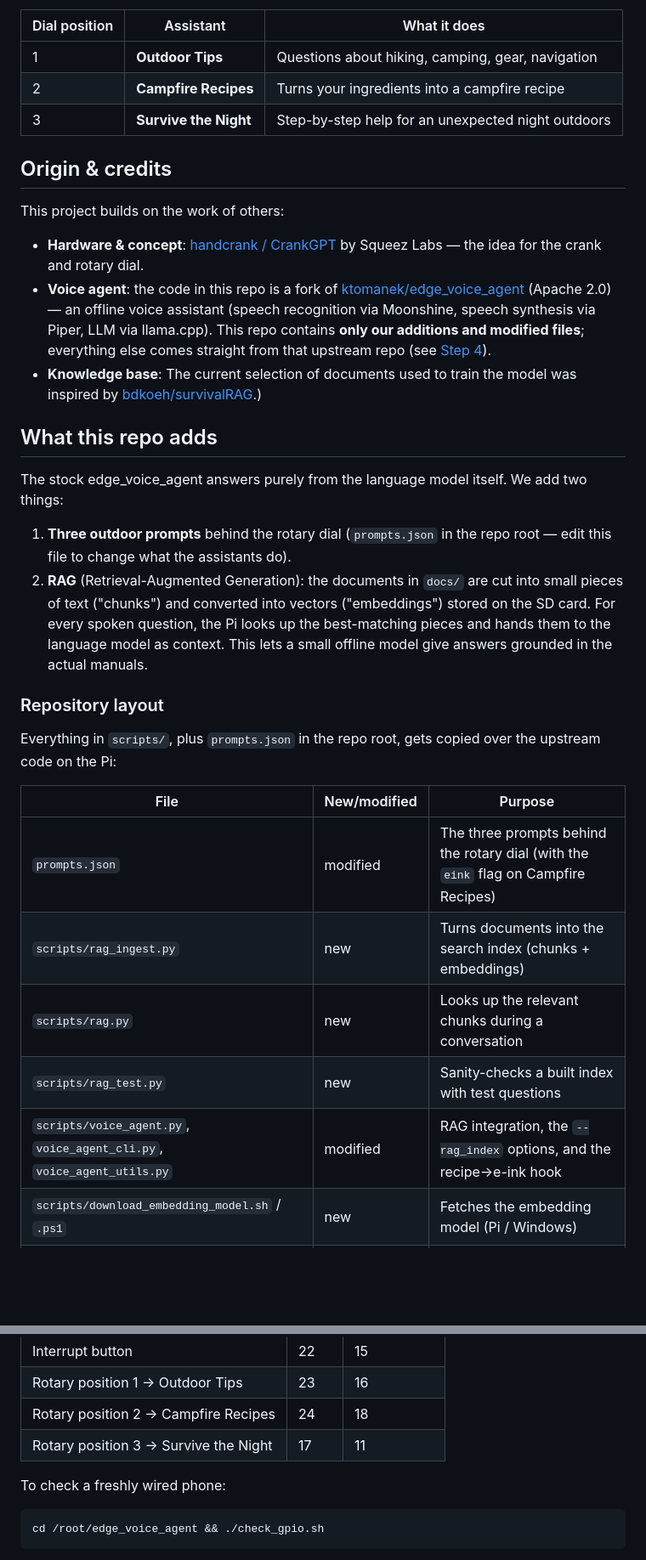
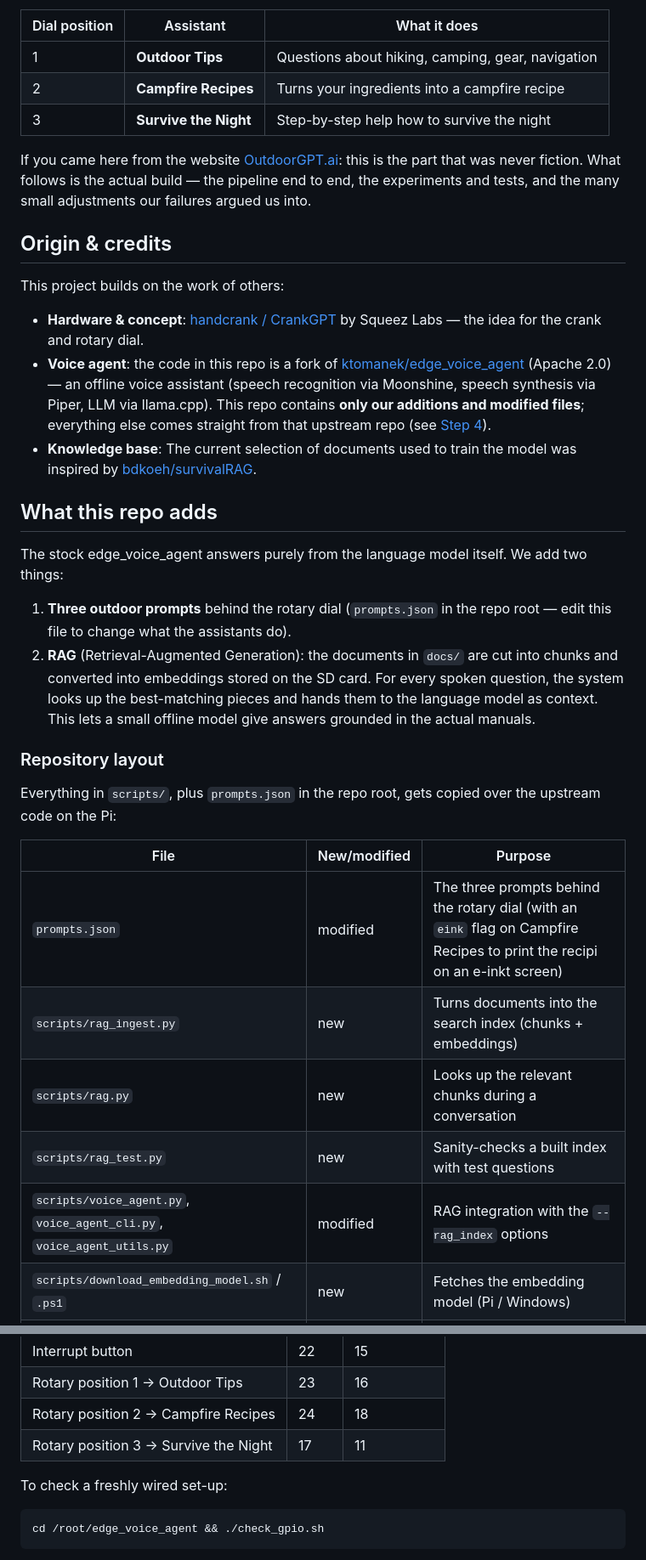
Before and after one commit to Rensvandeschoot/Outdoor-GPT, a Markdown page: README.md, 2 parts joined by grey strips. Shown at 85% size. Rendered like a GitHub page; blank space fills up the shorter version.

````diff
--- a/README.md
+++ b/README.md
@@ -6,7 +6,9 @@ A fully off-grid outdoor assistant living inside an old hand-cranked field telep
 | ------------- | --------- | ------------ |
 | 1 | **Outdoor Tips** | Questions about hiking, camping, gear, navigation |
 | 2 | **Campfire Recipes** | Turns your ingredients into a campfire recipe |
-| 3 | **Survive the Night** | Step-by-step help for an unexpected night outdoors |
+| 3 | **Survive the Night** | Step-by-step help how to survive the night |
+
+If you came here from the website [OutdoorGPT.ai](www.outdoorGPT.ai): this is the part that was never fiction. What follows is the actual build — the pipeline end to end, the experiments and tests, and the many small adjustments our failures argued us into.
 
 ## Origin & credits
 
@@ -14,14 +16,14 @@ This project builds on the work of others:
 
 - **Hardware & concept**: [handcrank / CrankGPT](https://squeezlabs.github.io/handcrank/) by Squeez Labs — the idea for the crank and rotary dial.
 - **Voice agent**: the code in this repo is a fork of [ktomanek/edge_voice_agent](https://github.com/ktomanek/edge_voice_agent) (Apache 2.0) — an offline voice assistant (speech recognition via Moonshine, speech synthesis via Piper, LLM via llama.cpp). This repo contains **only our additions and modified files**; everything else comes straight from that upstream repo (see [Step 4](#step-4--getting-everything-onto-the-pi)).
-- **Knowledge base**: The current selection of documents used to train the model was inspired by [bdkoeh/survivalRAG](https://github.com/bdkoeh/survivalRAG).)
+- **Knowledge base**: The current selection of documents used to train the model was inspired by [bdkoeh/survivalRAG](https://github.com/bdkoeh/survivalRAG).
 
 ## What this repo adds
 
 The stock edge_voice_agent answers purely from the language model itself. We add two things:
 
 1. **Three outdoor prompts** behind the rotary dial (`prompts.json` in the repo root — edit this file to change what the assistants do).
-2. **RAG** (Retrieval-Augmented Generation): the documents in `docs/` are cut into small pieces of text ("chunks") and converted into vectors ("embeddings") stored on the SD card. For every spoken question, the Pi looks up the best-matching pieces and hands them to the language model as context. This lets a small offline model give answers grounded in the actual manuals.
+2. **RAG** (Retrieval-Augmented Generation): the documents in `docs/` are cut into chunks and converted into embeddings stored on the SD card. For every spoken question, the system looks up the best-matching pieces and hands them to the language model as context. This lets a small offline model give answers grounded in the actual manuals.
 
 ### Repository layout
 
@@ -29,11 +31,11 @@ Everything in `scripts/`, plus `prompts.json` in the repo root, gets copied over
 
 | File | New/modified | Purpose |
 | ---- | ------------ | ------- |
-| `prompts.json` | modified | The three prompts behind the rotary dial (with the `eink` flag on Campfire Recipes) |
+| `prompts.json` | modified | The three prompts behind the rotary dial (with an `eink` flag on Campfire Recipes to print the recipi on an e-inkt screen) |
 | `scripts/rag_ingest.py` | new | Turns documents into the search index (chunks + embeddings) |
 | `scripts/rag.py` | new | Looks up the relevant chunks during a conversation |
 | `scripts/rag_test.py` | new | Sanity-checks a built index with test questions |
-| `scripts/voice_agent.py`, `voice_agent_cli.py`, `voice_agent_utils.py` | modified | RAG integration, the `--rag_index` options, and the recipe→e-ink hook |
+| `scripts/voice_agent.py`, `voice_agent_cli.py`, `voice_agent_utils.py` | modified | RAG integration with the `--rag_index` options |
 | `scripts/download_embedding_model.sh` / `.ps1` | new | Fetches the embedding model (Pi / Windows) |
 | `scripts/start_embedding_server.sh` / `.ps1` | new | Starts the embedding server (Pi / Windows) |
 | `scripts/start_llamacpp_server.sh` | modified | Now accepts a context size as second argument |
@@ -175,7 +176,7 @@ The dial and the button are read by upstream's `gpio_inputs.py` (`RaspberryPi5GP
 | Rotary position 2 → Campfire Recipes | 24 | 18 |
 | Rotary position 3 → Survive the Night | 17 | 11 |
 
-To check a freshly wired phone:
+To check a freshly wired set-up:
 
 ```
 cd /root/edge_voice_agent && ./check_gpio.sh
````
Also changed, not shown: other parts of README.md (+28 -15 lines).
